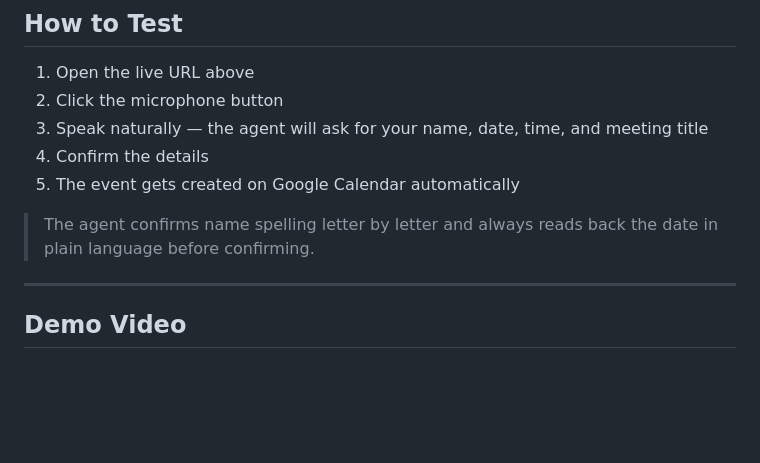
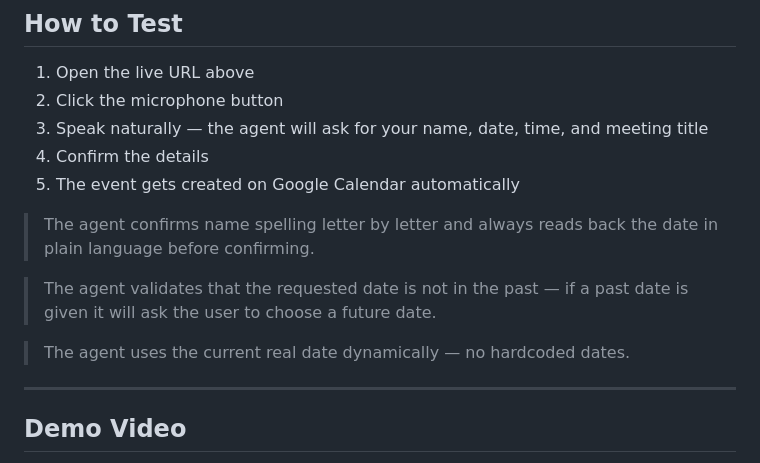
Before and after one commit to harmonicsvd/voice-scheduling-agent, a Markdown page: readme.md, the part around the change. GitHub-like rendering; blank space fills up the shorter version.

Commit message:
Update readme with agent validation details
Added validation for future date and dynamic date usage.

```diff
--- a/readme.md
+++ b/readme.md
@@ -14,8 +14,13 @@ A real-time voice assistant that schedules meetings and creates Google Calendar
 4. Confirm the details
 5. The event gets created on Google Calendar automatically
 
-> The agent confirms name spelling letter by letter and always reads back the date in plain language before confirming.
+> The agent confirms name spelling letter by letter and always reads
+> back the date in plain language before confirming.
 
+> The agent validates that the requested date is not in the past —
+> if a past date is given it will ask the user to choose a future date.
+
+> The agent uses the current real date dynamically — no hardcoded dates.
 ---
 
 ## Demo Video
```
